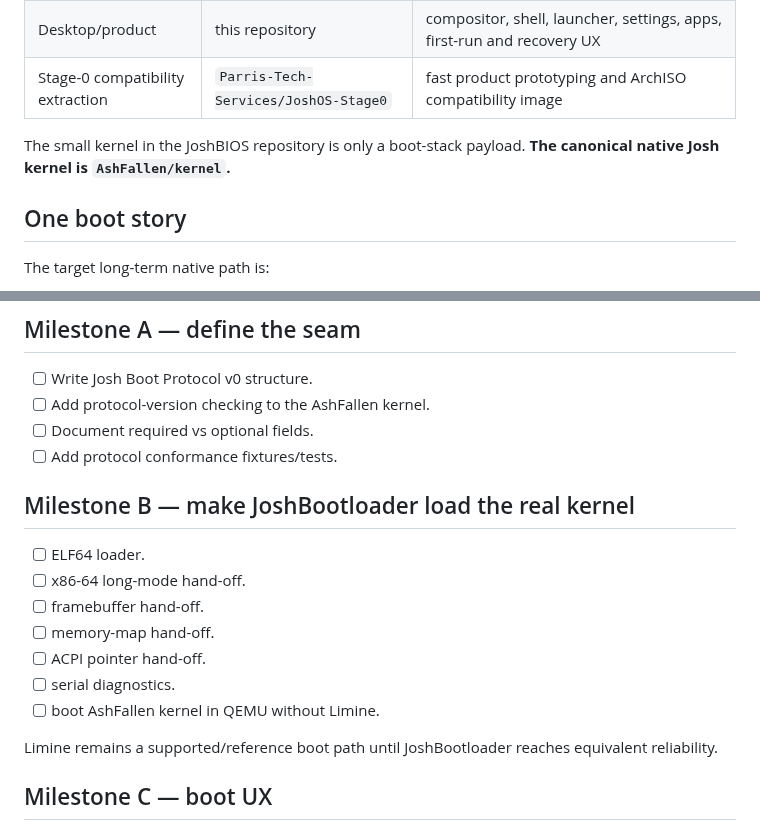
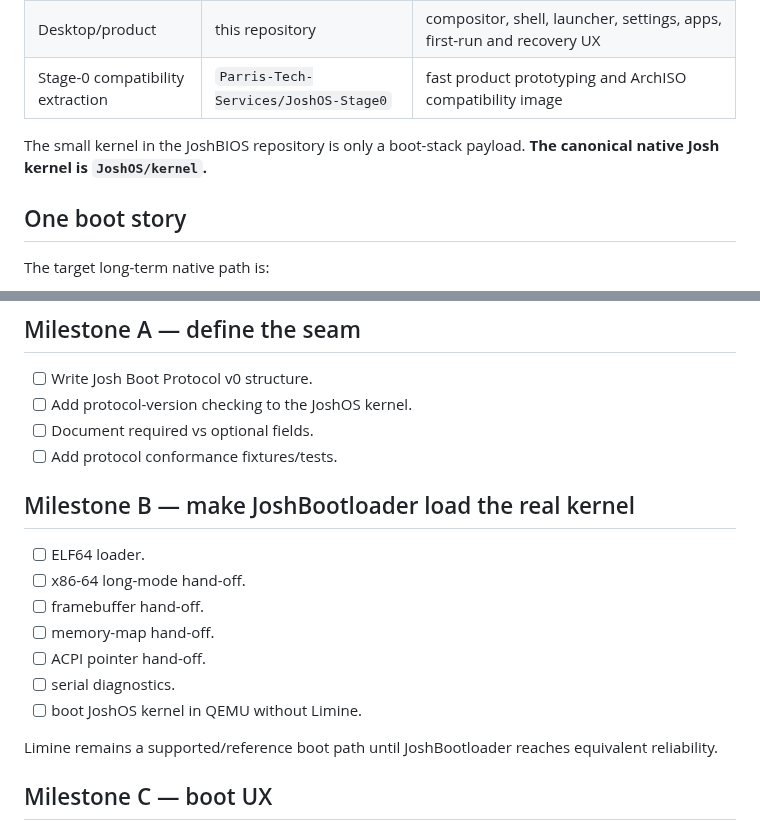
Before and after one commit to joshuaparris-max/AshFallen, a Markdown page: docs/POWER_ON_TO_DESKTOP_ROADMAP.md, 2 parts joined by grey strips. GitHub-like rendering.

Commit message:
rename: update docs/POWER_ON_TO_DESKTOP_ROADMAP.md to JoshOS

```diff
--- a/docs/POWER_ON_TO_DESKTOP_ROADMAP.md
+++ b/docs/POWER_ON_TO_DESKTOP_ROADMAP.md
@@ -16,7 +16,7 @@ It is intentionally broader than the kernel roadmap. The goal is to make every l
 | Desktop/product | this repository | compositor, shell, launcher, settings, apps, first-run and recovery UX |
 | Stage-0 compatibility extraction | `Parris-Tech-Services/JoshOS-Stage0` | fast product prototyping and ArchISO compatibility image |
 
-The small kernel in the JoshBIOS repository is only a boot-stack payload. **The canonical native Josh kernel is `AshFallen/kernel`.**
+The small kernel in the JoshBIOS repository is only a boot-stack payload. **The canonical native Josh kernel is `JoshOS/kernel`.**
 
 ## One boot story
 
@@ -509,7 +509,7 @@ Maintain an explicit matrix for each tested machine:
 ## Milestone A — define the seam
 
 - [ ] Write Josh Boot Protocol v0 structure.
-- [ ] Add protocol-version checking to the AshFallen kernel.
+- [ ] Add protocol-version checking to the JoshOS kernel.
 - [ ] Document required vs optional fields.
 - [ ] Add protocol conformance fixtures/tests.
 
@@ -521,7 +521,7 @@ Maintain an explicit matrix for each tested machine:
 - [ ] memory-map hand-off.
 - [ ] ACPI pointer hand-off.
 - [ ] serial diagnostics.
-- [ ] boot AshFallen kernel in QEMU without Limine.
+- [ ] boot JoshOS kernel in QEMU without Limine.
 
 Limine remains a supported/reference boot path until JoshBootloader reaches equivalent reliability.
 
```
